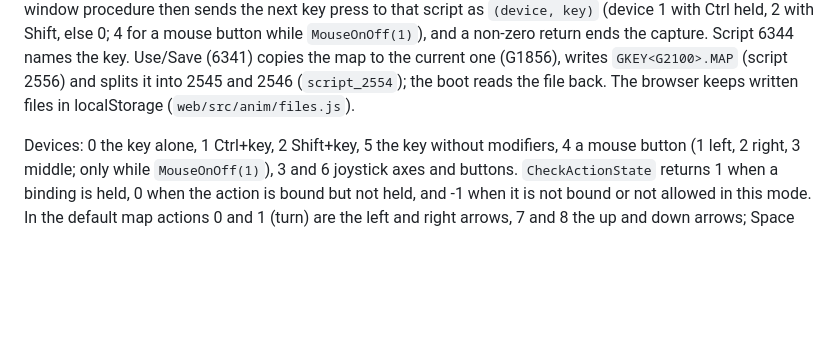
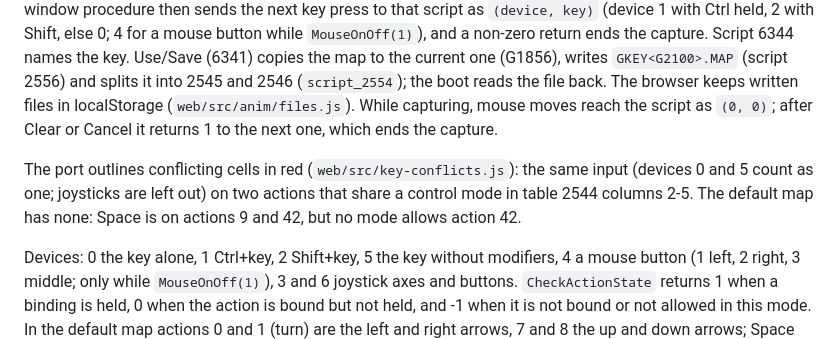
Before and after one commit to insideou7/g-nome, a Markdown page: docs/battlefield.md, the part around the change. Drawn GitHub-style; blank space fills up the shorter version.

Commit message:
Document the key conflict marks
Co-Authored-By: Claude Opus 5.5 <noreply@anthropic.com>
Claude-Session: https://claude.ai/code/session_01TveG3KmUUEGMM7FZ8aRfZ1

```diff
--- a/docs/battlefield.md
+++ b/docs/battlefield.md
@@ -225,7 +225,14 @@ procedure then sends the next key press to that script as `(device, key)`
 the key. Use/Save (6341) copies the map to the current one (G1856), writes
 `GKEY<G2100>.MAP` (script 2556) and splits it into 2545 and 2546
 (`script_2554`); the boot reads the file back. The browser keeps written
-files in localStorage (`web/src/anim/files.js`).
+files in localStorage (`web/src/anim/files.js`). While capturing, mouse
+moves reach the script as `(0, 0)`; after Clear or Cancel it returns 1 to
+the next one, which ends the capture.
+
+The port outlines conflicting cells in red (`web/src/key-conflicts.js`):
+the same input (devices 0 and 5 count as one; joysticks are left out) on two
+actions that share a control mode in table 2544 columns 2-5. The default map
+has none: Space is on actions 9 and 42, but no mode allows action 42.
 
 Devices: 0 the key alone, 1 Ctrl+key, 2 Shift+key, 5 the key without
 modifiers, 4 a mouse button (1 left, 2 right, 3 middle; only while
```
Also changed, not shown: web/README.md (+4 -1 lines).
